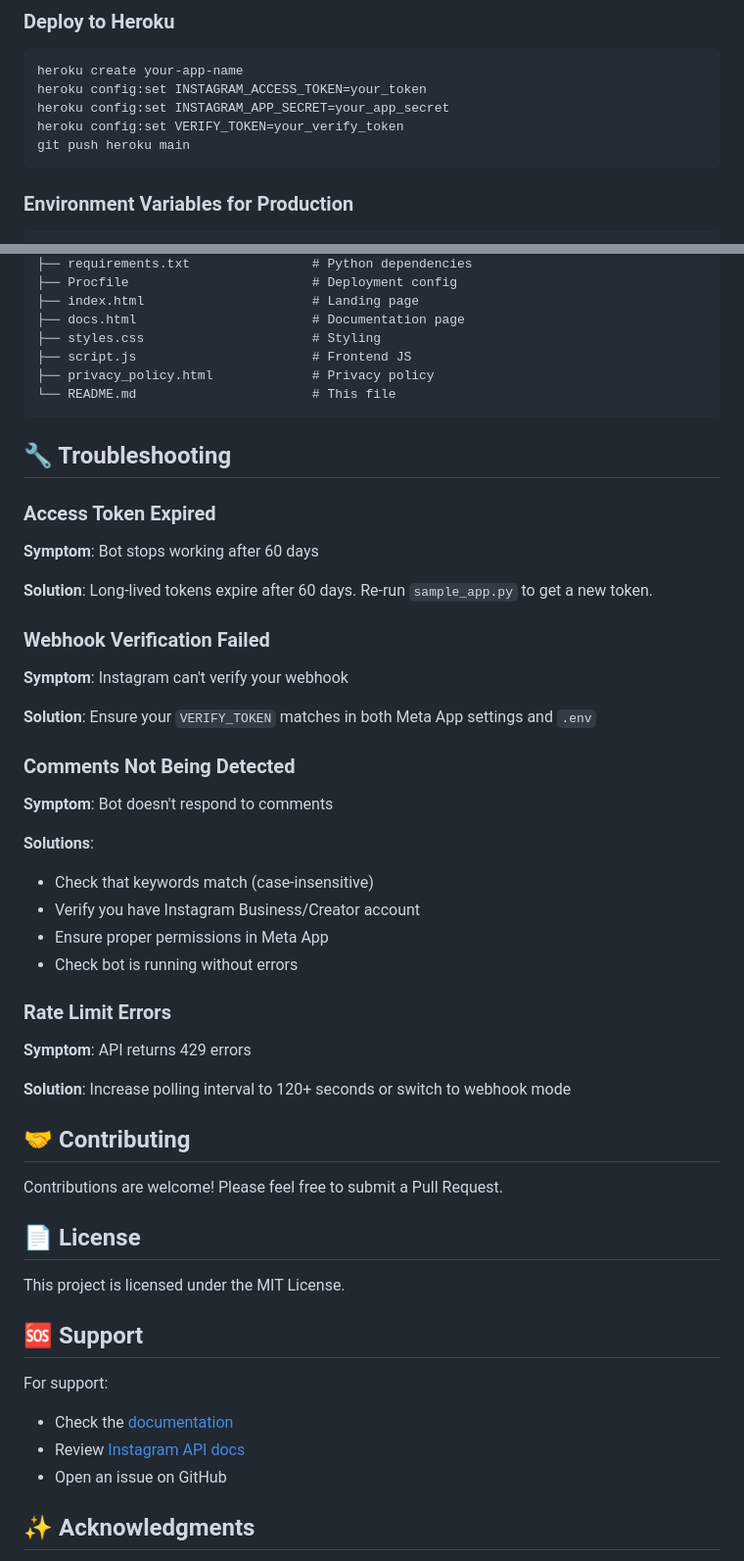
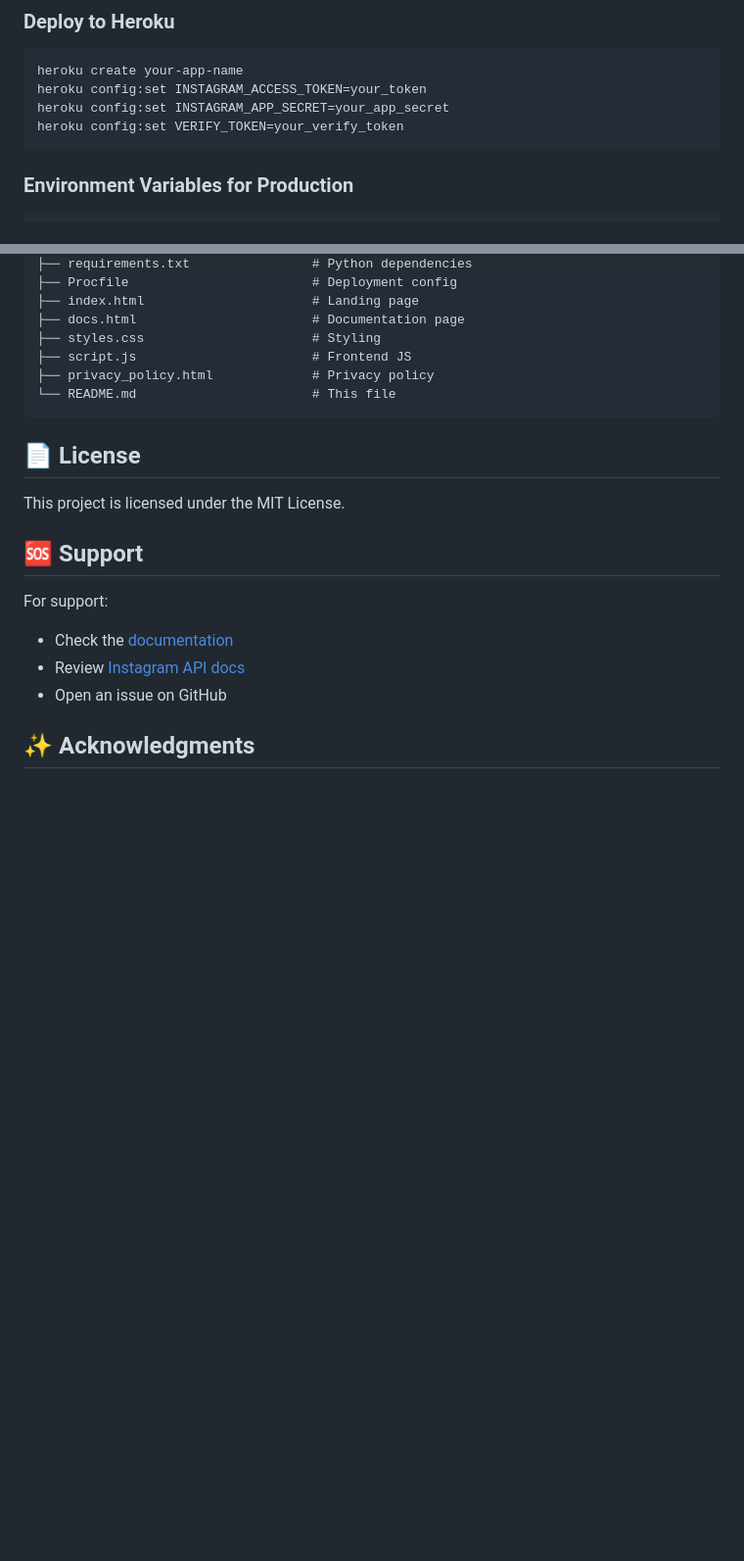
Before and after one commit to jeff13in/Instagram-Comment-to-Get-Automation, a Markdown page: README.md, 2 parts joined by grey strips. Shown at 98% size. GitHub-like rendering; blank space fills up the shorter version.

Commit message:
Remove troubleshooting section from README
Removed troubleshooting section from README.md.

````diff
--- a/README.md
+++ b/README.md
@@ -261,7 +261,6 @@ heroku create your-app-name
 heroku config:set INSTAGRAM_ACCESS_TOKEN=your_token
 heroku config:set INSTAGRAM_APP_SECRET=your_app_secret
 heroku config:set VERIFY_TOKEN=your_verify_token
-git push heroku main
 ```
 
 ### Environment Variables for Production
@@ -309,40 +308,6 @@ Topics covered:
 └── README.md                       # This file
 ```
 
-## 🔧 Troubleshooting
-
-### Access Token Expired
-
-**Symptom**: Bot stops working after 60 days
-
-**Solution**: Long-lived tokens expire after 60 days. Re-run `sample_app.py` to get a new token.
-
-### Webhook Verification Failed
-
-**Symptom**: Instagram can't verify your webhook
-
-**Solution**: Ensure your `VERIFY_TOKEN` matches in both Meta App settings and `.env`
-
-### Comments Not Being Detected
-
-**Symptom**: Bot doesn't respond to comments
-
-**Solutions**:
-- Check that keywords match (case-insensitive)
-- Verify you have Instagram Business/Creator account
-- Ensure proper permissions in Meta App
-- Check bot is running without errors
-
-### Rate Limit Errors
-
-**Symptom**: API returns 429 errors
-
-**Solution**: Increase polling interval to 120+ seconds or switch to webhook mode
-
-## 🤝 Contributing
-
-Contributions are welcome! Please feel free to submit a Pull Request.
-
 ## 📄 License
 
 This project is licensed under the MIT License.
````
